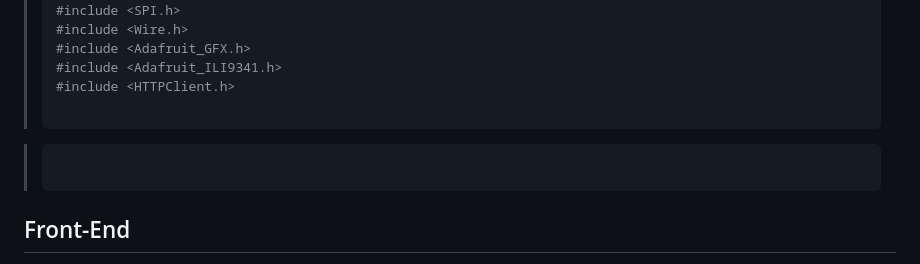
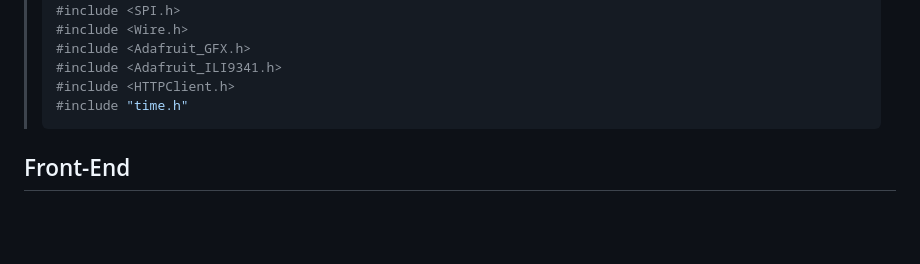
Before and after one commit to imposter404/Weather_Station, a Markdown page: README.md, the part around the change. Rendered like a GitHub page; blank space fills up the shorter version.

````diff
--- a/README.md
+++ b/README.md
@@ -100,10 +100,7 @@ Here we have used **ESP32** module
 > #include <Adafruit_GFX.h>
 > #include <Adafruit_ILI9341.h>
 > #include <HTTPClient.h>
->
-
-
-
+> #include "time.h"
 > ```
 
 
````
